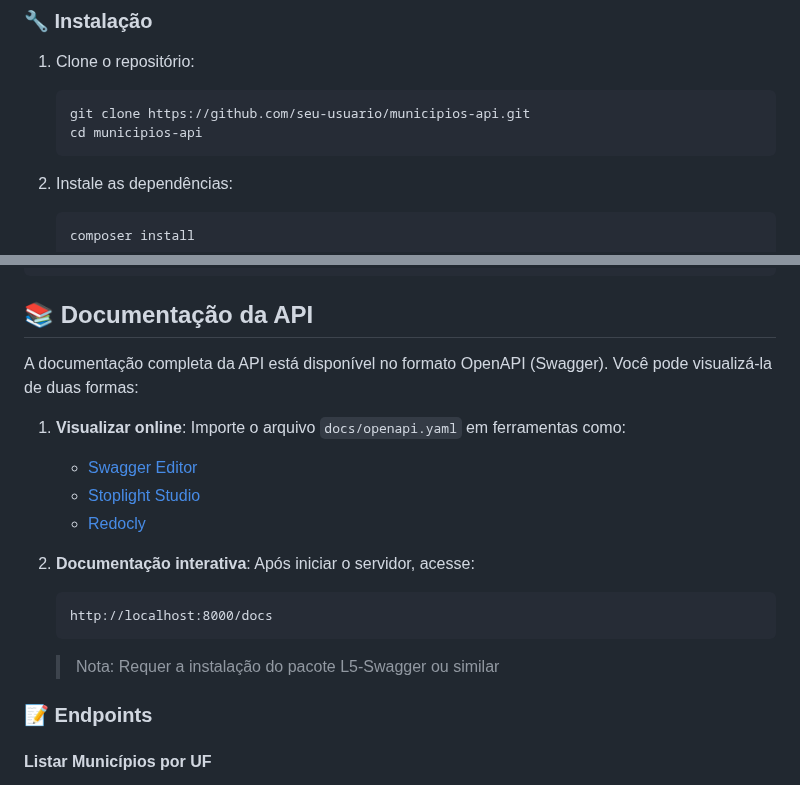
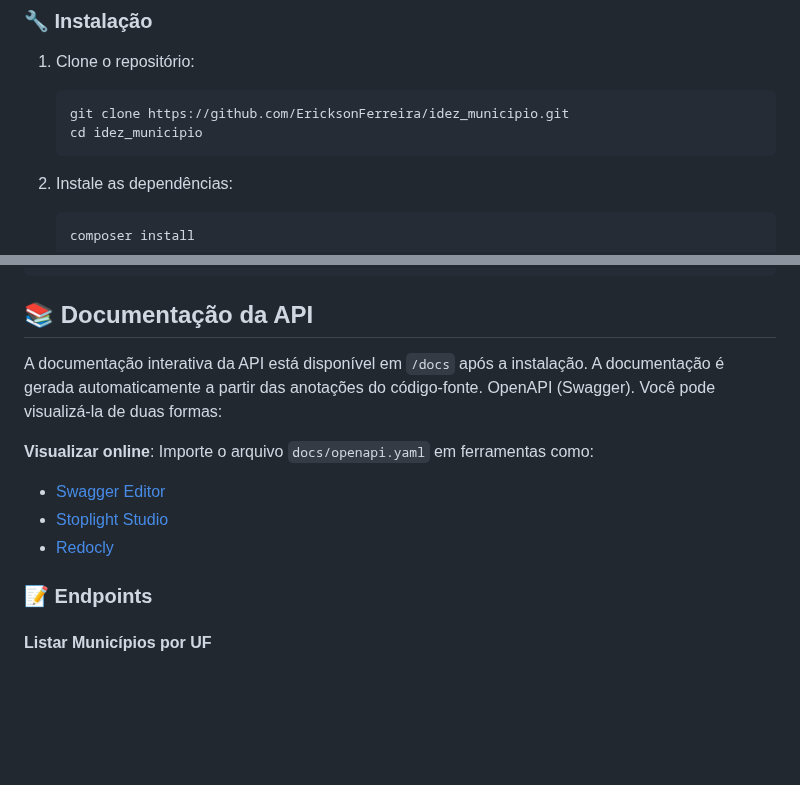
Before and after one commit to EricksonFerreira/idez_municipio, a Markdown page: README.md, 2 parts joined by grey strips. GitHub-like rendering; blank space fills up the shorter version.

````diff
--- a/README.md
+++ b/README.md
@@ -50,8 +108,8 @@ API para consulta de municípios brasileiros por Unidade Federativa (UF), desenv
 
 1. Clone o repositório:
    ```bash
-   git clone https://github.com/seu-usuario/municipios-api.git
-   cd municipios-api
+   git clone https://github.com/EricksonFerreira/idez_municipio.git
+   cd idez_municipio
    ```
 
 2. Instale as dependências:
@@ -87,18 +145,13 @@ php artisan test
 
 ## 📚 Documentação da API
 
-A documentação completa da API está disponível no formato OpenAPI (Swagger). Você pode visualizá-la de duas formas:
+A documentação interativa da API está disponível em `/docs` após a instalação. A documentação é gerada automaticamente a partir das anotações do código-fonte. OpenAPI (Swagger). Você pode visualizá-la de duas formas:
 
-1. **Visualizar online**: Importe o arquivo `docs/openapi.yaml` em ferramentas como:
+ **Visualizar online**: Importe o arquivo `docs/openapi.yaml` em ferramentas como:
    - [Swagger Editor](https://editor.swagger.io/)
    - [Stoplight Studio](https://stoplight.io/studio/)
    - [Redocly](https://redocly.github.io/redoc/)
 
-2. **Documentação interativa**: Após iniciar o servidor, acesse:
-   ```
-   http://localhost:8000/docs
-   ```
-   > Nota: Requer a instalação do pacote L5-Swagger ou similar
 
 ### 📝 Endpoints
 
````
Also changed, not shown: other parts of README.md (+62 -4 lines).
